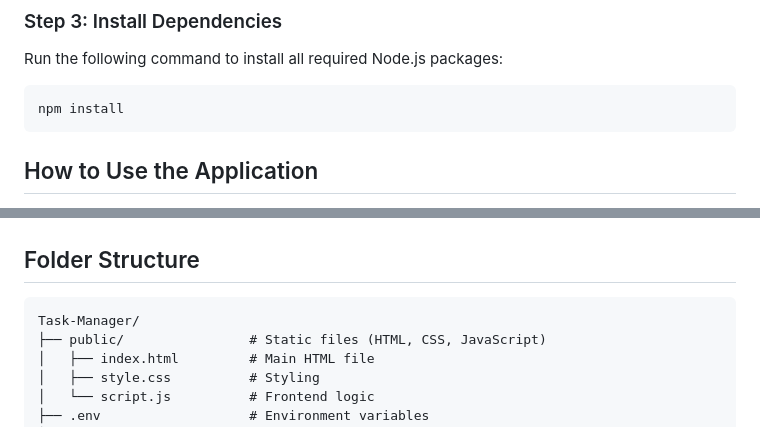
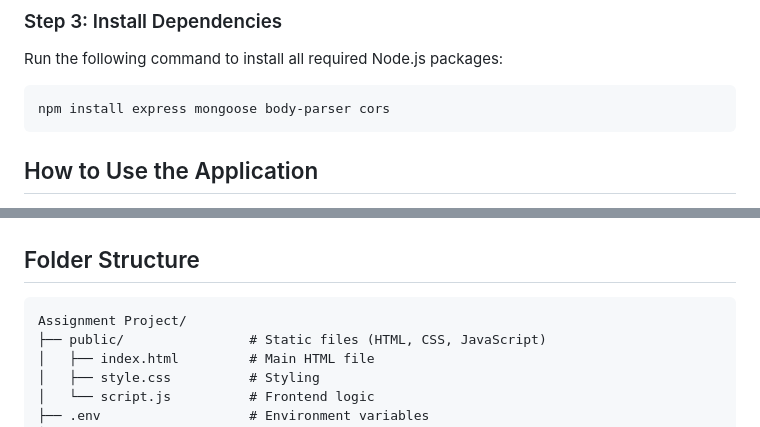
Before and after one commit to rahul-12dwaj/Task-Manager, a Markdown page: README.md, 2 parts joined by grey strips. Rendered like a GitHub page.

````diff
--- a/README.md
+++ b/README.md
@@ -50,7 +50,7 @@ Replace `mongodb://localhost:27017` with your MongoDB URI.
 Run the following command to install all required Node.js packages:
 
 ```bash
-npm install
+npm install express mongoose body-parser cors
 ```
 
 
@@ -80,7 +80,7 @@ npm install
 ## Folder Structure
 
 ```plaintext
-Task-Manager/
+Assignment Project/
 ├── public/                # Static files (HTML, CSS, JavaScript)
 │   ├── index.html         # Main HTML file
 │   ├── style.css          # Styling
````
